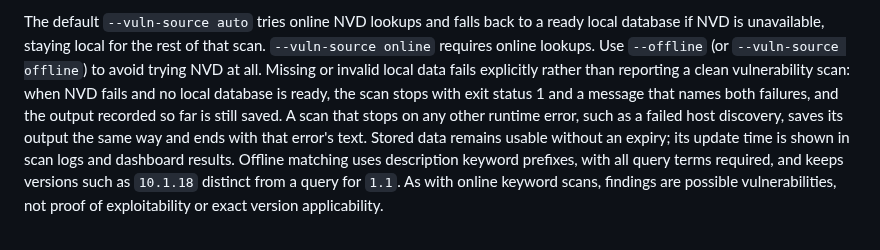
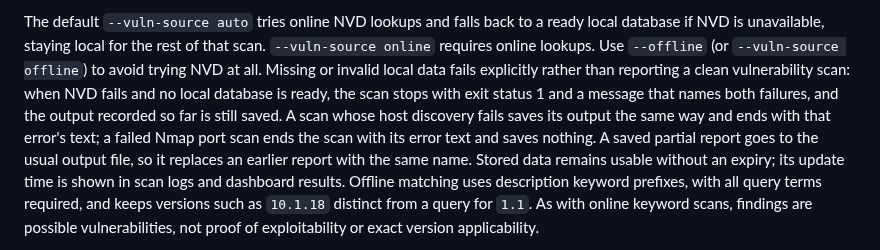
Before and after one commit to GamehunterKaan/AutoPWN-Suite, a Markdown page: README.md, the part around the change. GitHub-like rendering.

Commit message:
Say exactly which scan failures still save the output recorded so far
The README, which becomes the PyPI description and cannot be edited after publishing, said a scan that stops
on "any other runtime error" saves its output. Only RuntimeError reaches that handler: a failed host
discovery does, but a failed Nmap port scan is turned into SystemExit("Error: ...") by PortScan and saves
nothing. The sentence now names the two cases, and says that a saved partial report goes to the usual output
file and so replaces an earlier report with the same name.

Co-Authored-By: Claude Sonnet 5.5 <noreply@anthropic.com>
Signed-off-by: Kaan Gültekin <kaan@kaangultekin.net>

```diff
--- a/README.md
+++ b/README.md
@@ -362,8 +362,10 @@ if NVD is unavailable, staying local for the rest of that scan. `--vuln-source o
 online lookups. Use `--offline` (or `--vuln-source offline`) to avoid trying NVD at all.
 Missing or invalid local data fails explicitly rather than reporting a clean vulnerability scan:
 when NVD fails and no local database is ready, the scan stops with exit status 1 and a message that
-names both failures, and the output recorded so far is still saved. A scan that stops on any other
-runtime error, such as a failed host discovery, saves its output the same way and ends with that error's text.
+names both failures, and the output recorded so far is still saved. A scan whose host discovery fails
+saves its output the same way and ends with that error's text; a failed Nmap port scan ends the scan with
+its error text and saves nothing. A saved partial report goes to the usual output file, so it replaces an
+earlier report with the same name.
 Stored data remains usable without an expiry; its update time is shown in scan logs and dashboard
 results. Offline matching uses description keyword prefixes, with all query terms required,
 and keeps versions such as `10.1.18` distinct from a query for `1.1`. As with online keyword scans,
```
